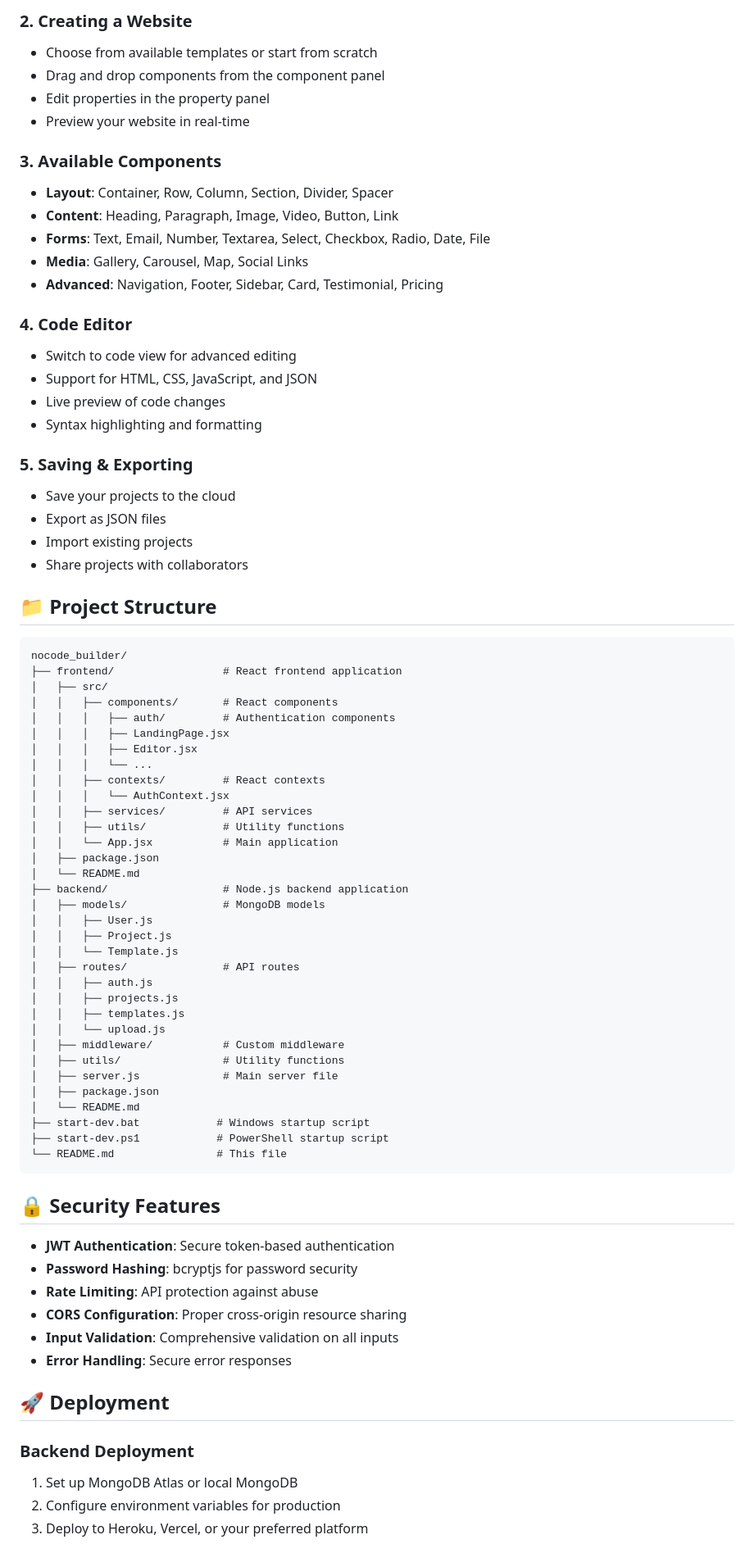
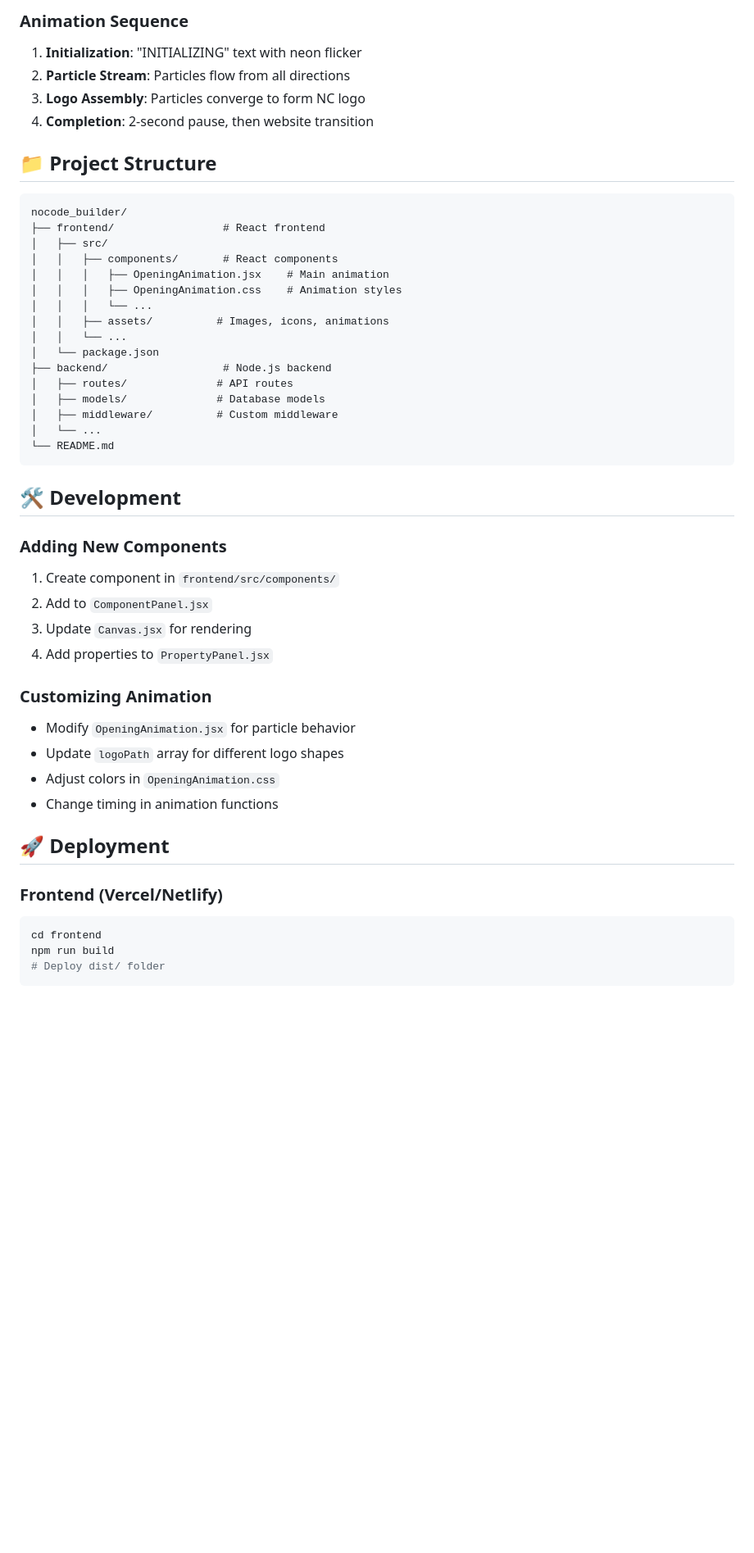
Before and after one commit to Jashnoor-gill/NoCodea, a Markdown page: README.md, the part around one of its changes. Shown at 82% size. Drawn GitHub-style; blank space fills up the shorter version.

Commit message:
Update README with comprehensive project documentation

````diff
--- a/README.md
+++ b/README.md
@@ -193,80 +99,51 @@ npm run dev
 
-### 2. Creating a Website
-- Choose from available templates or start from scratch
-- Drag and drop components from the component panel
-- Edit properties in the property panel
-- Preview your website in real-time
-
-### 3. Available Components
-- **Layout**: Container, Row, Column, Section, Divider, Spacer
-- **Content**: Heading, Paragraph, Image, Video, Button, Link
-- **Forms**: Text, Email, Number, Textarea, Select, Checkbox, Radio, Date, File
-- **Media**: Gallery, Carousel, Map, Social Links
-- **Advanced**: Navigation, Footer, Sidebar, Card, Testimonial, Pricing
-
-### 4. Code Editor
-- Switch to code view for advanced editing
-- Support for HTML, CSS, JavaScript, and JSON
-- Live preview of code changes
-- Syntax highlighting and formatting
-
-### 5. Saving & Exporting
-- Save your projects to the cloud
-- Export as JSON files
-- Import existing projects
-- Share projects with collaborators
+### Animation Sequence
+1. **Initialization**: "INITIALIZING" text with neon flicker
+2. **Particle Stream**: Particles flow from all directions
+3. **Logo Assembly**: Particles converge to form NC logo
+4. **Completion**: 2-second pause, then website transition
 
 ## 📁 Project Structure
 
 ```
 nocode_builder/
-├── frontend/                 # React frontend application
+├── frontend/                 # React frontend
 │   ├── src/
 │   │   ├── components/       # React components
-│   │   │   ├── auth/         # Authentication components
-│   │   │   ├── LandingPage.jsx
-│   │   │   ├── Editor.jsx
+│   │   │   ├── OpeningAnimation.jsx    # Main animation
+│   │   │   ├── OpeningAnimation.css    # Animation styles
 │   │   │   └── ...
-│   │   ├── contexts/         # React contexts
-│   │   │   └── AuthContext.jsx
-│   │   ├── services/         # API services
-│   │   ├── utils/            # Utility functions
-│   │   └── App.jsx           # Main application
-│   ├── package.json
-│   └── README.md
-├── backend/                  # Node.js backend application
-│   ├── models/               # MongoDB models
-│   │   ├── User.js
-│   │   ├── Project.js
-│   │   └── Template.js
-│   ├── routes/               # API routes
-│   │   ├── auth.js
-│   │   ├── projects.js
-│   │   ├── templates.js
-│   │   └── upload.js
-│   ├── middleware/           # Custom middleware
-│   ├── utils/                # Utility functions
-│   ├── server.js             # Main server file
-│   ├── package.json
-│   └── README.md
-├── start-dev.bat            # Windows startup script
-├── start-dev.ps1            # PowerShell startup script
-└── README.md                # This file
+│   │   ├── assets/          # Images, icons, animations
+│   │   └── ...
+│   └── package.json
+├── backend/                  # Node.js backend
+│   ├── routes/              # API routes
+│   ├── models/              # Database models
+│   ├── middleware/          # Custom middleware
+│   └── ...
+└── README.md
 ```
 
-## 🔒 Security Features
+## 🛠️ Development
 
-- **JWT Authentication**: Secure token-based authentication
-- **Password Hashing**: bcryptjs for password security
-- **Rate Limiting**: API protection against abuse
-- **CORS Configuration**: Proper cross-origin resource sharing
-- **Input Validation**: Comprehensive validation on all inputs
-- **Error Handling**: Secure error responses
+### Adding New Components
+1. Create component in `frontend/src/components/`
+2. Add to `ComponentPanel.jsx`
+3. Update `Canvas.jsx` for rendering
+4. Add properties to `PropertyPanel.jsx`
+
+### Customizing Animation
+- Modify `OpeningAnimation.jsx` for particle behavior
+- Update `logoPath` array for different logo shapes
+- Adjust colors in `OpeningAnimation.css`
+- Change timing in animation functions
 
 ## 🚀 Deployment
 
-### Backend Deployment
-1. Set up MongoDB Atlas or local MongoDB
-2. Configure environment variables for production
-3. Deploy to Heroku, Vercel, or your preferred platform
+### Frontend (Vercel/Netlify)
+```bash
+cd frontend
+npm run build
+# Deploy dist/ folder
+```
 
````
Also changed, not shown: other parts of README.md (+86 -199 lines).
